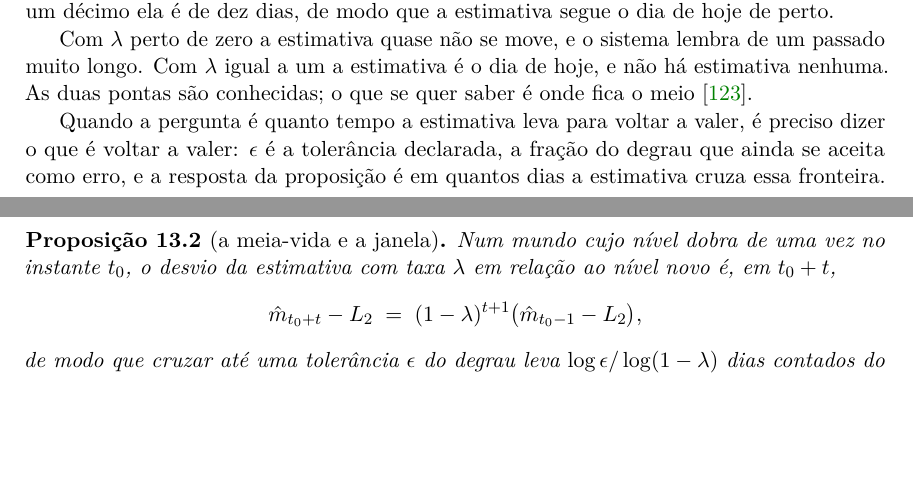
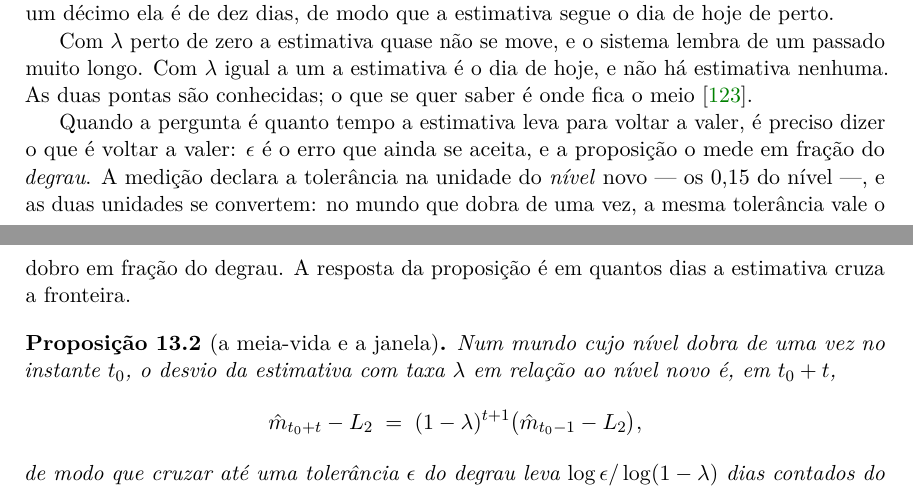
Before and after one commit to 0b3st4f3r4/k-frevo, a LaTeX thesis (livro/livro.tex, which reads livro/capitulos/13_memoria_que_aprende.tex): two parts of pages 79 and 80 of 142, joined at a grey line, cut so that both start at the same text, the shorter picture padded with empty space. Compiled offline with pdfLaTeX.

```diff
--- a/livro/capitulos/13_memoria_que_aprende.tex
+++ b/livro/capitulos/13_memoria_que_aprende.tex
@@ -43,8 +43,11 @@
 
 % aterramento: epsilon
 Quando a pergunta é quanto tempo a estimativa leva para voltar a valer, é preciso dizer o que é
-voltar a valer: $\epsilon$ é a tolerância declarada, a fração do degrau que ainda se aceita como
-erro, e a resposta da proposição é em quantos dias a estimativa cruza essa fronteira.
+voltar a valer: $\epsilon$ é o erro que ainda se aceita, e a proposição o mede em fração do
+\emph{degrau}. A medição declara a tolerância na unidade do \emph{nível} novo --- os
+\numEsquecimentoTolerancia{} do nível ---, e as duas unidades se convertem: no mundo que dobra de
+uma vez, a mesma tolerância vale o dobro em fração do degrau. A resposta da proposição é em quantos
+dias a estimativa cruza a fronteira.
 % aterramento: meia-vida
 \begin{proposicao}[a meia-vida e a janela]\label{prop:meia-vida}
 Num mundo cujo nível dobra de uma vez no instante $t_0$, o desvio da estimativa com taxa $\lambda$
```
Also changed, not shown: AGENTS.md (+4 -3 lines), livro/capitulos/04_forma_decide_o_preco.tex (+1 -1 lines), livro/livro.pdf.
